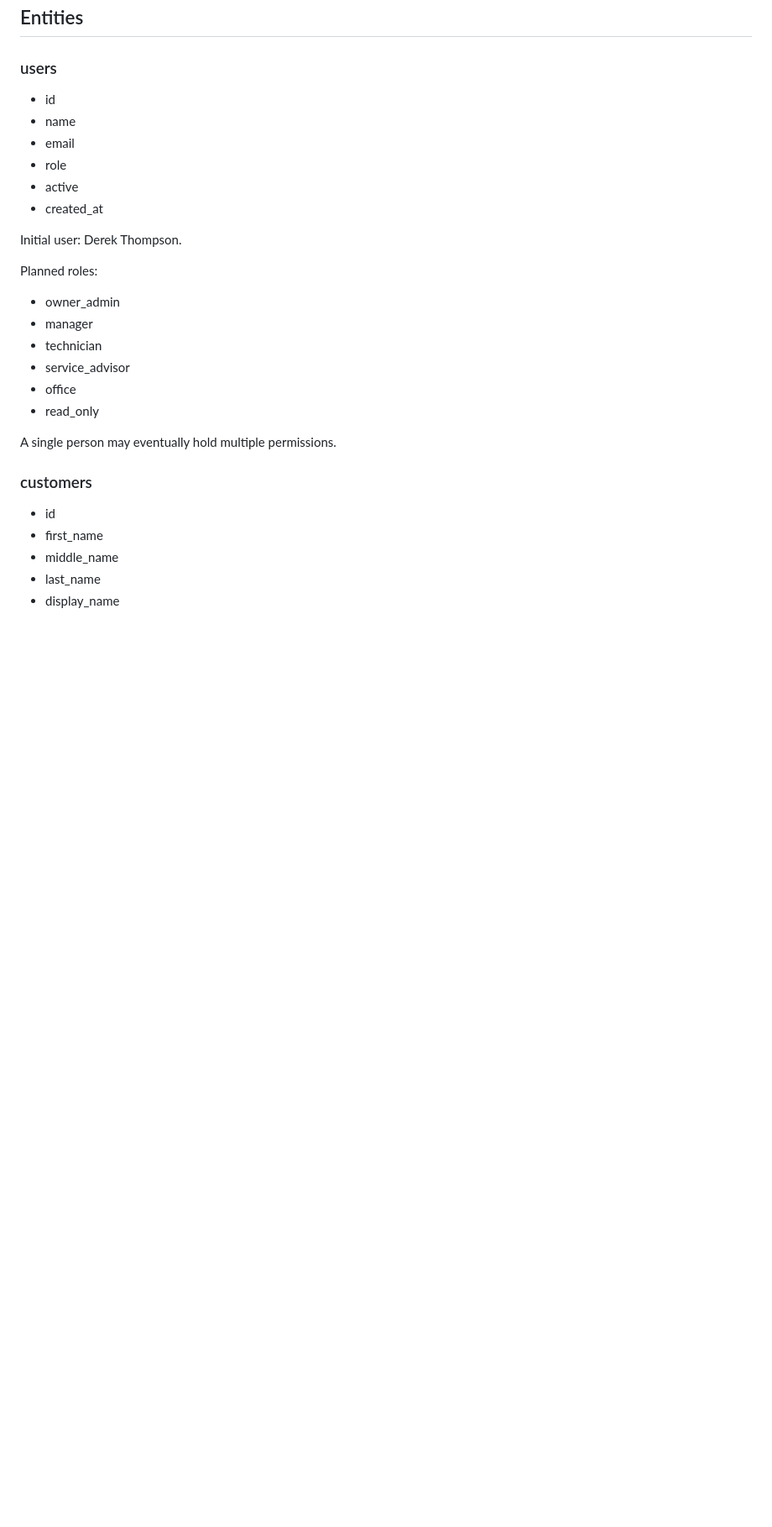
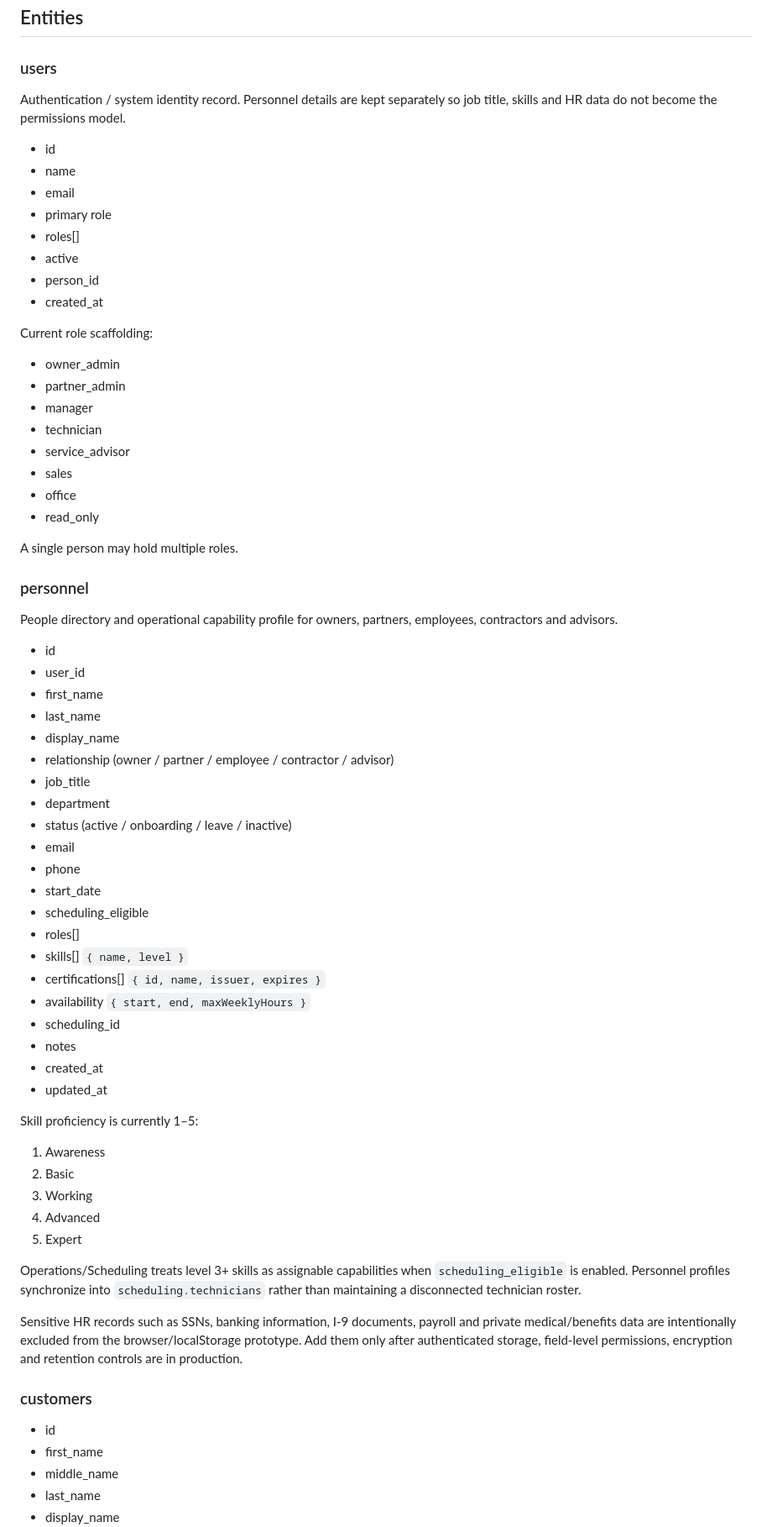
Before and after one commit to BULLS192/TTT-OS, a Markdown page: docs/DATA_MODEL.md, the part around the change. Shown at 84% size. Rendered like a GitHub page; blank space fills up the shorter version.

Commit message:
Document personnel skills and scheduling model

```diff
--- a/docs/DATA_MODEL.md
+++ b/docs/DATA_MODEL.md
@@ -9,24 +9,62 @@ Derek is the default operator in v0.1. Records still store user IDs for creators
 ## Entities
 
 ### users
+Authentication / system identity record. Personnel details are kept separately so job title, skills and HR data do not become the permissions model.
 - id
 - name
 - email
-- role
+- primary role
+- roles[]
 - active
+- person_id
 - created_at
 
-Initial user: Derek Thompson.
-
-Planned roles:
+Current role scaffolding:
 - owner_admin
+- partner_admin
 - manager
 - technician
 - service_advisor
+- sales
 - office
 - read_only
 
-A single person may eventually hold multiple permissions.
+A single person may hold multiple roles.
+
+### personnel
+People directory and operational capability profile for owners, partners, employees, contractors and advisors.
+- id
+- user_id
+- first_name
+- last_name
+- display_name
+- relationship (owner / partner / employee / contractor / advisor)
+- job_title
+- department
+- status (active / onboarding / leave / inactive)
+- email
+- phone
+- start_date
+- scheduling_eligible
+- roles[]
+- skills[] `{ name, level }`
+- certifications[] `{ id, name, issuer, expires }`
+- availability `{ start, end, maxWeeklyHours }`
+- scheduling_id
+- notes
+- created_at
+- updated_at
+
+Skill proficiency is currently 1–5:
+1. Awareness
+2. Basic
+3. Working
+4. Advanced
+5. Expert
+
+Operations/Scheduling treats level 3+ skills as assignable capabilities when `scheduling_eligible` is enabled. Personnel profiles synchronize into `scheduling.technicians` rather than maintaining a disconnected technician roster.
+
+Sensitive HR records such as SSNs, banking information, I-9 documents, payroll and private medical/benefits data are intentionally excluded from the browser/localStorage prototype. Add them only after authenticated storage, field-level permissions, encryption and retention controls are in production.
 
 ### customers
 - id
```
